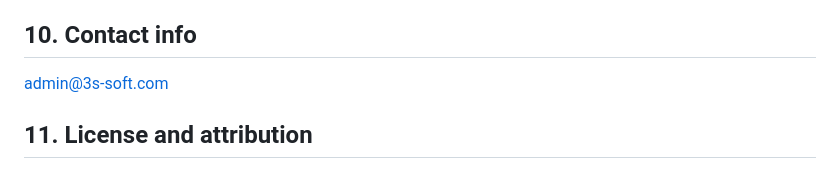
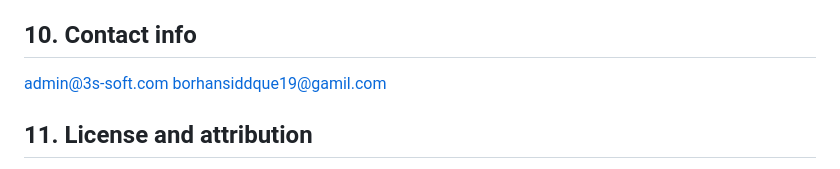
Before and after one commit to 3s-Soft/bloodbank, a Markdown page: CODE_OF_CONDUCT.md, the part around the change. Drawn GitHub-style.

Commit message:
Added new contact email

```diff
--- a/CODE_OF_CONDUCT.md
+++ b/CODE_OF_CONDUCT.md
@@ -78,6 +78,7 @@ This code of conduct and its related procedures also applies to unacceptable beh
 ## 10. Contact info
 
 admin@3s-soft.com
+borhansiddque19@gamil.com <!-- Test -->
 
 ## 11. License and attribution
 
```
